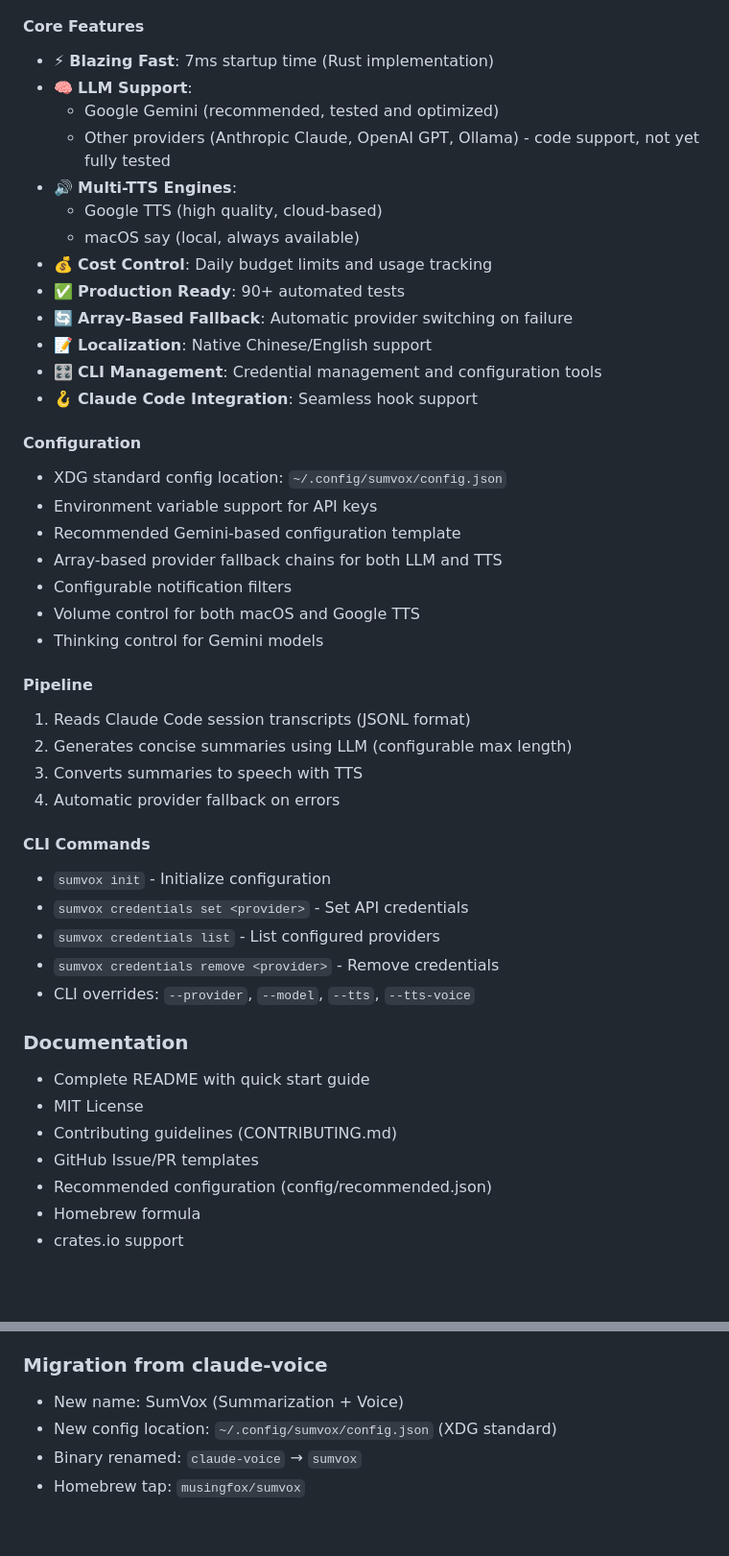
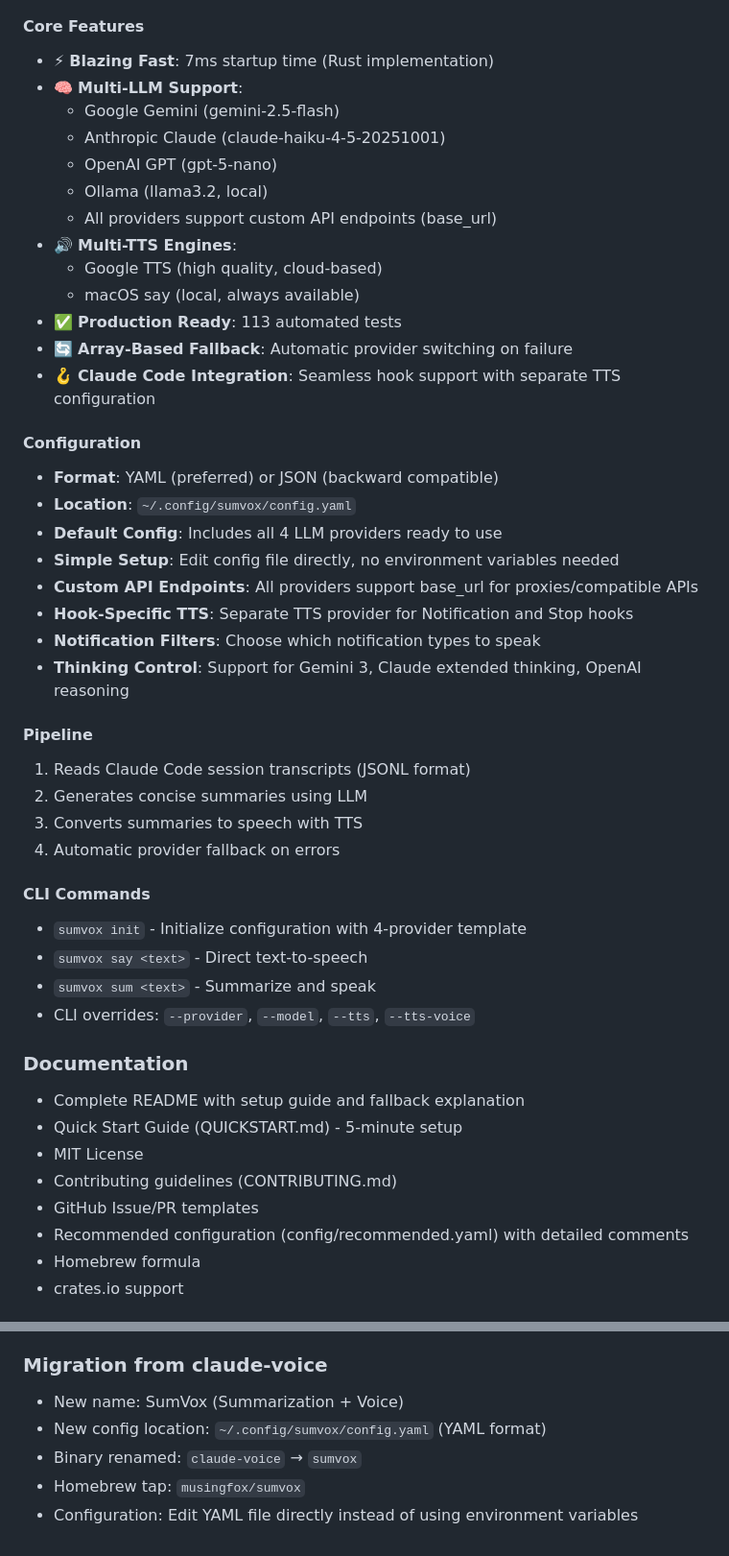
Before and after one commit to musingfox/SumVox, a Markdown page: CHANGELOG.md, 2 parts joined by grey strips. Shown at 96% size. Rendered like a GitHub page; blank space fills up the shorter version.

Commit message:
docs: update CHANGELOG.md to reflect current v1.0.0 features
Update CHANGELOG to accurately reflect the current state:
- Add all 4 LLM providers (Google, Anthropic, OpenAI, Ollama)
- Document custom API endpoint (base_url) support
- Update configuration format (YAML preferred)
- Remove outdated credentials CLI references
- Add QUICKSTART.md documentation
- Update to 113 tests
- Document hook-specific TTS configuration

Co-Authored-By: Claude Sonnet 4.5 <noreply@anthropic.com>

```diff
--- a/CHANGELOG.md
+++ b/CHANGELOG.md
@@ -15,47 +15,48 @@ and this project adheres to [Semantic Versioning](https://semver.org/spec/v2.0.0
 
 #### Core Features
 - ⚡ **Blazing Fast**: 7ms startup time (Rust implementation)
-- 🧠 **LLM Support**:
-  - Google Gemini (recommended, tested and optimized)
-  - Other providers (Anthropic Claude, OpenAI GPT, Ollama) - code support, not yet fully tested
+- 🧠 **Multi-LLM Support**:
+  - Google Gemini (gemini-2.5-flash)
+  - Anthropic Claude (claude-haiku-4-5-20251001)
+  - OpenAI GPT (gpt-5-nano)
+  - Ollama (llama3.2, local)
+  - All providers support custom API endpoints (base_url)
 - 🔊 **Multi-TTS Engines**:
   - Google TTS (high quality, cloud-based)
   - macOS say (local, always available)
-- 💰 **Cost Control**: Daily budget limits and usage tracking
-- ✅ **Production Ready**: 90+ automated tests
+- ✅ **Production Ready**: 113 automated tests
 - 🔄 **Array-Based Fallback**: Automatic provider switching on failure
-- 📝 **Localization**: Native Chinese/English support
-- 🎛️ **CLI Management**: Credential management and configuration tools
-- 🪝 **Claude Code Integration**: Seamless hook support
+- 🪝 **Claude Code Integration**: Seamless hook support with separate TTS configuration
 
 #### Configuration
-- XDG standard config location: `~/.config/sumvox/config.json`
-- Environment variable support for API keys
-- Recommended Gemini-based configuration template
-- Array-based provider fallback chains for both LLM and TTS
-- Configurable notification filters
-- Volume control for both macOS and Google TTS
-- Thinking control for Gemini models
+- **Format**: YAML (preferred) or JSON (backward compatible)
+- **Location**: `~/.config/sumvox/config.yaml`
+- **Default Config**: Includes all 4 LLM providers ready to use
+- **Simple Setup**: Edit config file directly, no environment variables needed
+- **Custom API Endpoints**: All providers support base_url for proxies/compatible APIs
+- **Hook-Specific TTS**: Separate TTS provider for Notification and Stop hooks
+- **Notification Filters**: Choose which notification types to speak
+- **Thinking Control**: Support for Gemini 3, Claude extended thinking, OpenAI reasoning
 
 #### Pipeline
 1. Reads Claude Code session transcripts (JSONL format)
-2. Generates concise summaries using LLM (configurable max length)
+2. Generates concise summaries using LLM
 3. Converts summaries to speech with TTS
 4. Automatic provider fallback on errors
 
 #### CLI Commands
-- `sumvox init` - Initialize configuration
-- `sumvox credentials set <provider>` - Set API credentials
-- `sumvox credentials list` - List configured providers
-- `sumvox credentials remove <provider>` - Remove credentials
+- `sumvox init` - Initialize configuration with 4-provider template
+- `sumvox say <text>` - Direct text-to-speech
+- `sumvox sum <text>` - Summarize and speak
 - CLI overrides: `--provider`, `--model`, `--tts`, `--tts-voice`
 
 ### Documentation
-- Complete README with quick start guide
+- Complete README with setup guide and fallback explanation
+- Quick Start Guide (QUICKSTART.md) - 5-minute setup
 - MIT License
 - Contributing guidelines (CONTRIBUTING.md)
 - GitHub Issue/PR templates
-- Recommended configuration (config/recommended.json)
+- Recommended configuration (config/recommended.yaml) with detailed comments
 - Homebrew formula
 - crates.io support
 
@@ -75,8 +76,9 @@ and this project adheres to [Semantic Versioning](https://semver.org/spec/v2.0.0
 
 ### Migration from claude-voice
 - New name: SumVox (Summarization + Voice)
-- New config location: `~/.config/sumvox/config.json` (XDG standard)
+- New config location: `~/.config/sumvox/config.yaml` (YAML format)
 - Binary renamed: `claude-voice` → `sumvox`
 - Homebrew tap: `musingfox/sumvox`
+- Configuration: Edit YAML file directly instead of using environment variables
 
 [1.0.0]: https://github.com/musingfox/sumvox/releases/tag/v1.0.0
```
